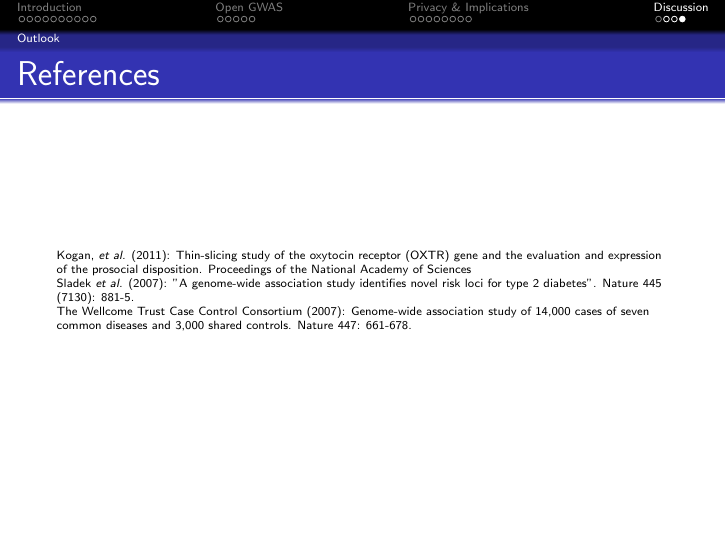
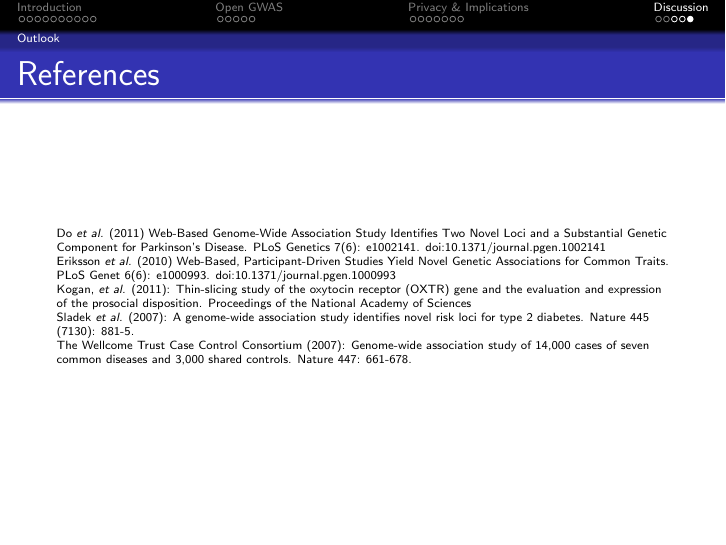
Before and after one commit to openSNP/presentations, LaTeX slides (slides.tex): page 60 of 60. Compiled offline with pdfLaTeX.

```diff
--- a/slides.tex
+++ b/slides.tex
@@ -245,8 +246,10 @@
 
 \begin{frame}{References}
 \begin{tiny}
+Do \textit{et al.} (2011) Web-Based Genome-Wide Association Study Identifies Two Novel Loci and a Substantial Genetic Component for Parkinson's Disease. PLoS Genetics 7(6): e1002141. doi:10.1371/journal.pgen.1002141 \\
+Eriksson \textit{et al.} (2010) Web-Based, Participant-Driven Studies Yield Novel Genetic Associations for Common Traits. PLoS Genet 6(6): e1000993. doi:10.1371/journal.pgen.1000993\\
 Kogan, \textit{et al.} (2011): Thin-slicing study of the oxytocin receptor (OXTR) gene and the evaluation and expression of the prosocial disposition. Proceedings of the National Academy of Sciences\\
-Sladek \textit{et al.} (2007): "A genome-wide association study identifies novel risk loci for type 2 diabetes". Nature 445 (7130): 881-5. \\
+Sladek \textit{et al.} (2007): A genome-wide association study identifies novel risk loci for type 2 diabetes. Nature 445 (7130): 881-5. \\
 The Wellcome Trust Case Control Consortium  (2007): Genome-wide association study of 14,000 cases of seven common diseases and 3,000 shared controls. Nature 447: 661-678.\\
 \end{tiny}
 \end{frame}
```
Also changed, not shown: slides.pdf, slides.tex (3 more changed lines), 4 other files.
